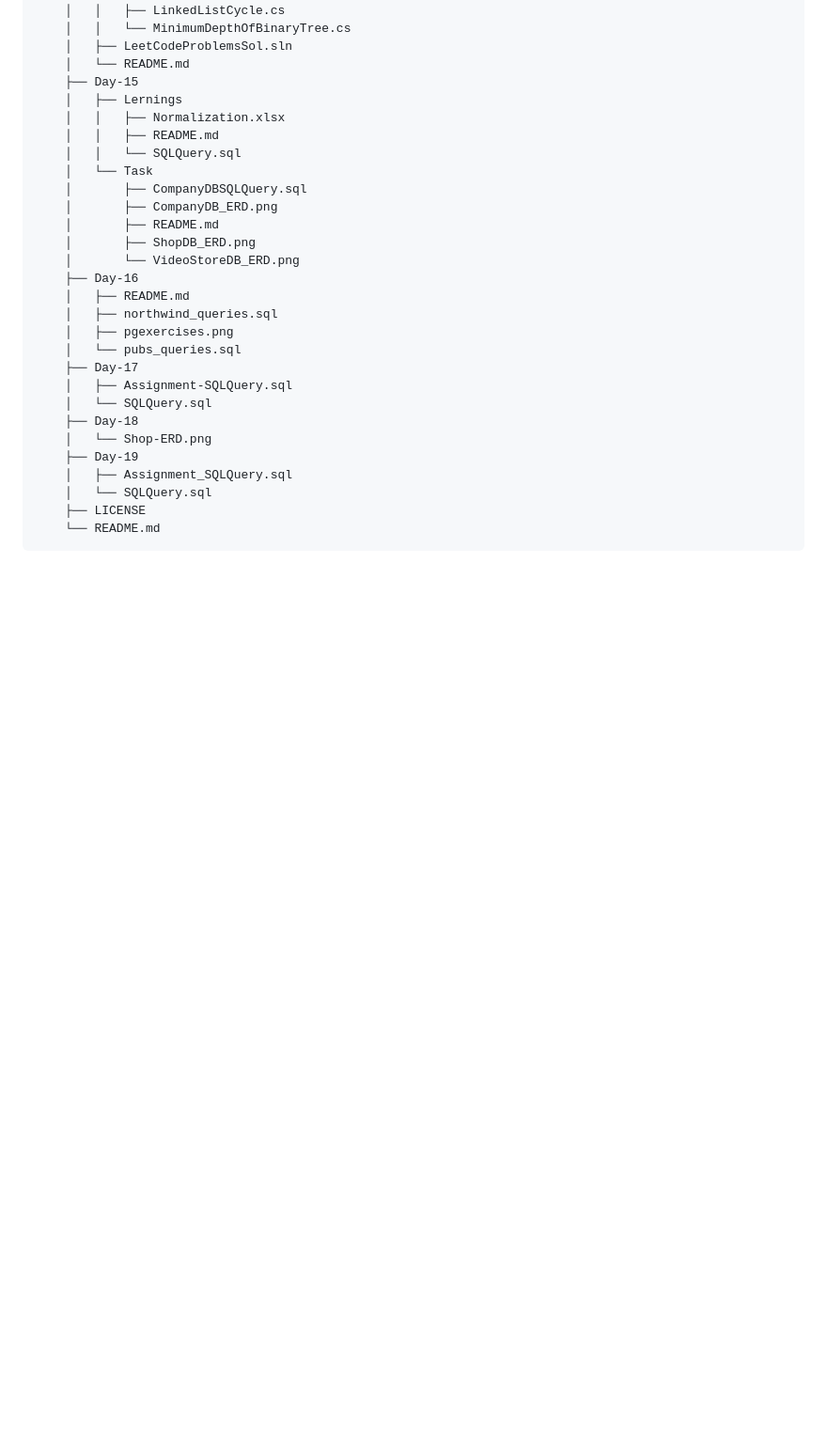
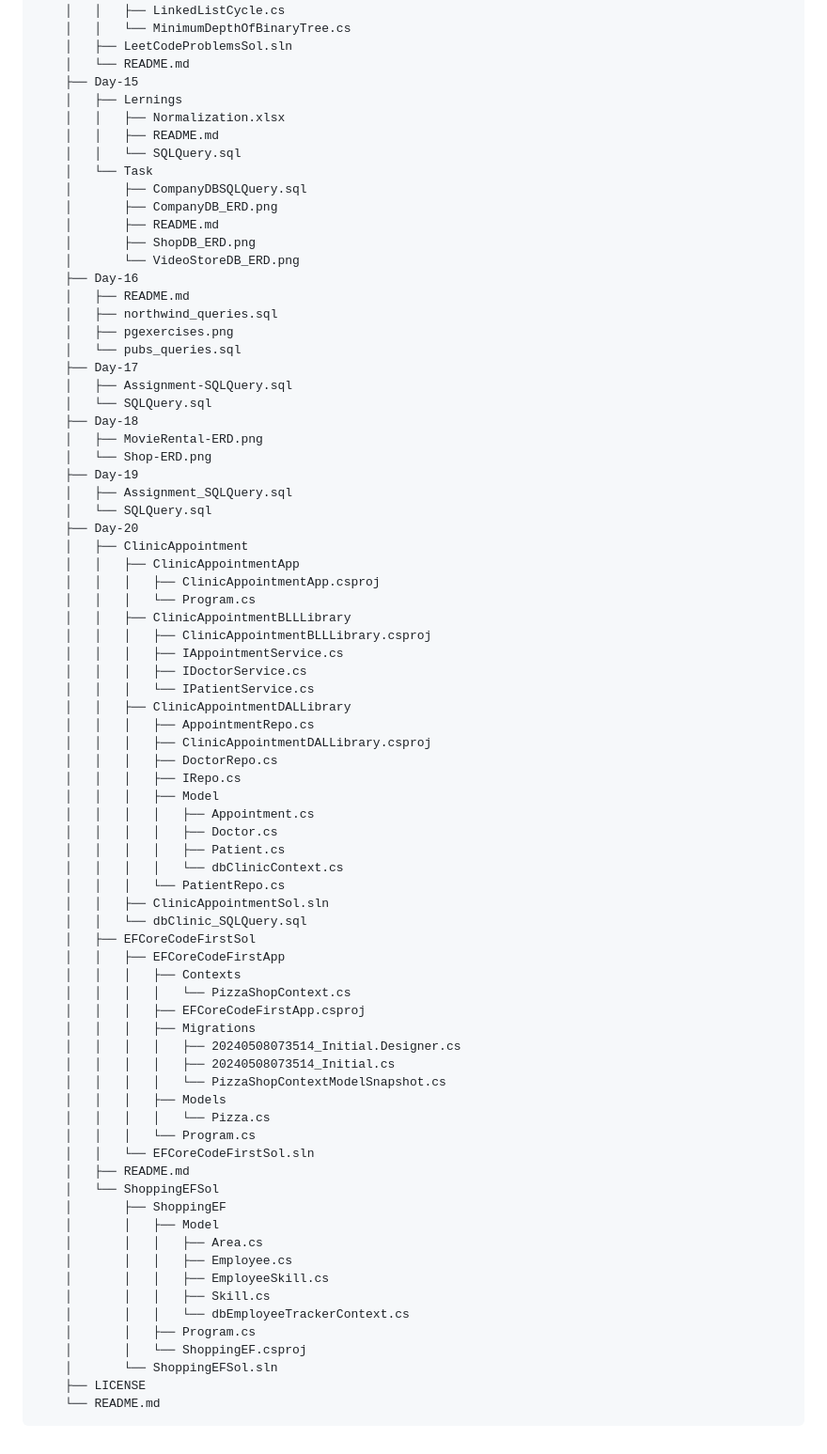
Before and after one commit to neeraj779/Presidio-GenSpark, a Markdown page: README.md, the part around the change. Shown at 94% size. Rendered like a GitHub page; blank space fills up the shorter version.

Commit message:
Update directory structure in README

````diff
--- a/README.md
+++ b/README.md
@@ -382,10 +382,59 @@
     │   ├── Assignment-SQLQuery.sql
     │   └── SQLQuery.sql
     ├── Day-18
+    │   ├── MovieRental-ERD.png
     │   └── Shop-ERD.png
     ├── Day-19
     │   ├── Assignment_SQLQuery.sql
     │   └── SQLQuery.sql
+    ├── Day-20
+    │   ├── ClinicAppointment
+    │   │   ├── ClinicAppointmentApp
+    │   │   │   ├── ClinicAppointmentApp.csproj
+    │   │   │   └── Program.cs
+    │   │   ├── ClinicAppointmentBLLLibrary
+    │   │   │   ├── ClinicAppointmentBLLLibrary.csproj
+    │   │   │   ├── IAppointmentService.cs
+    │   │   │   ├── IDoctorService.cs
+    │   │   │   └── IPatientService.cs
+    │   │   ├── ClinicAppointmentDALLibrary
+    │   │   │   ├── AppointmentRepo.cs
+    │   │   │   ├── ClinicAppointmentDALLibrary.csproj
+    │   │   │   ├── DoctorRepo.cs
+    │   │   │   ├── IRepo.cs
+    │   │   │   ├── Model
+    │   │   │   │   ├── Appointment.cs
+    │   │   │   │   ├── Doctor.cs
+    │   │   │   │   ├── Patient.cs
+    │   │   │   │   └── dbClinicContext.cs
+    │   │   │   └── PatientRepo.cs
+    │   │   ├── ClinicAppointmentSol.sln
+    │   │   └── dbClinic_SQLQuery.sql
+    │   ├── EFCoreCodeFirstSol
+    │   │   ├── EFCoreCodeFirstApp
+    │   │   │   ├── Contexts
+    │   │   │   │   └── PizzaShopContext.cs
+    │   │   │   ├── EFCoreCodeFirstApp.csproj
+    │   │   │   ├── Migrations
+    │   │   │   │   ├── 20240508073514_Initial.Designer.cs
+    │   │   │   │   ├── 20240508073514_Initial.cs
+    │   │   │   │   └── PizzaShopContextModelSnapshot.cs
+    │   │   │   ├── Models
+    │   │   │   │   └── Pizza.cs
+    │   │   │   └── Program.cs
+    │   │   └── EFCoreCodeFirstSol.sln
+    │   ├── README.md
+    │   └── ShoppingEFSol
+    │       ├── ShoppingEF
+    │       │   ├── Model
+    │       │   │   ├── Area.cs
+    │       │   │   ├── Employee.cs
+    │       │   │   ├── EmployeeSkill.cs
+    │       │   │   ├── Skill.cs
+    │       │   │   └── dbEmployeeTrackerContext.cs
+    │       │   ├── Program.cs
+    │       │   └── ShoppingEF.csproj
+    │       └── ShoppingEFSol.sln
     ├── LICENSE
     └── README.md
 ```
````
